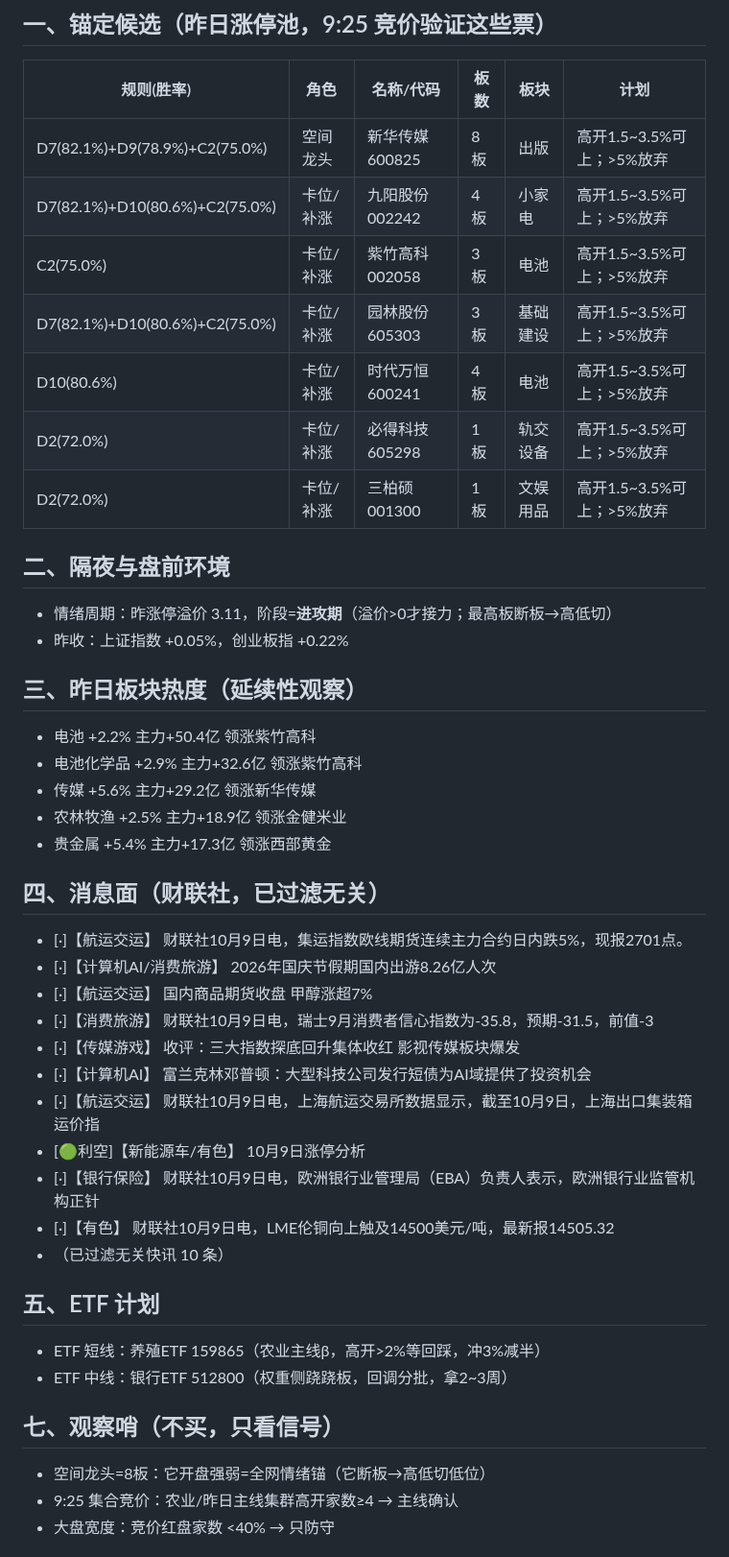
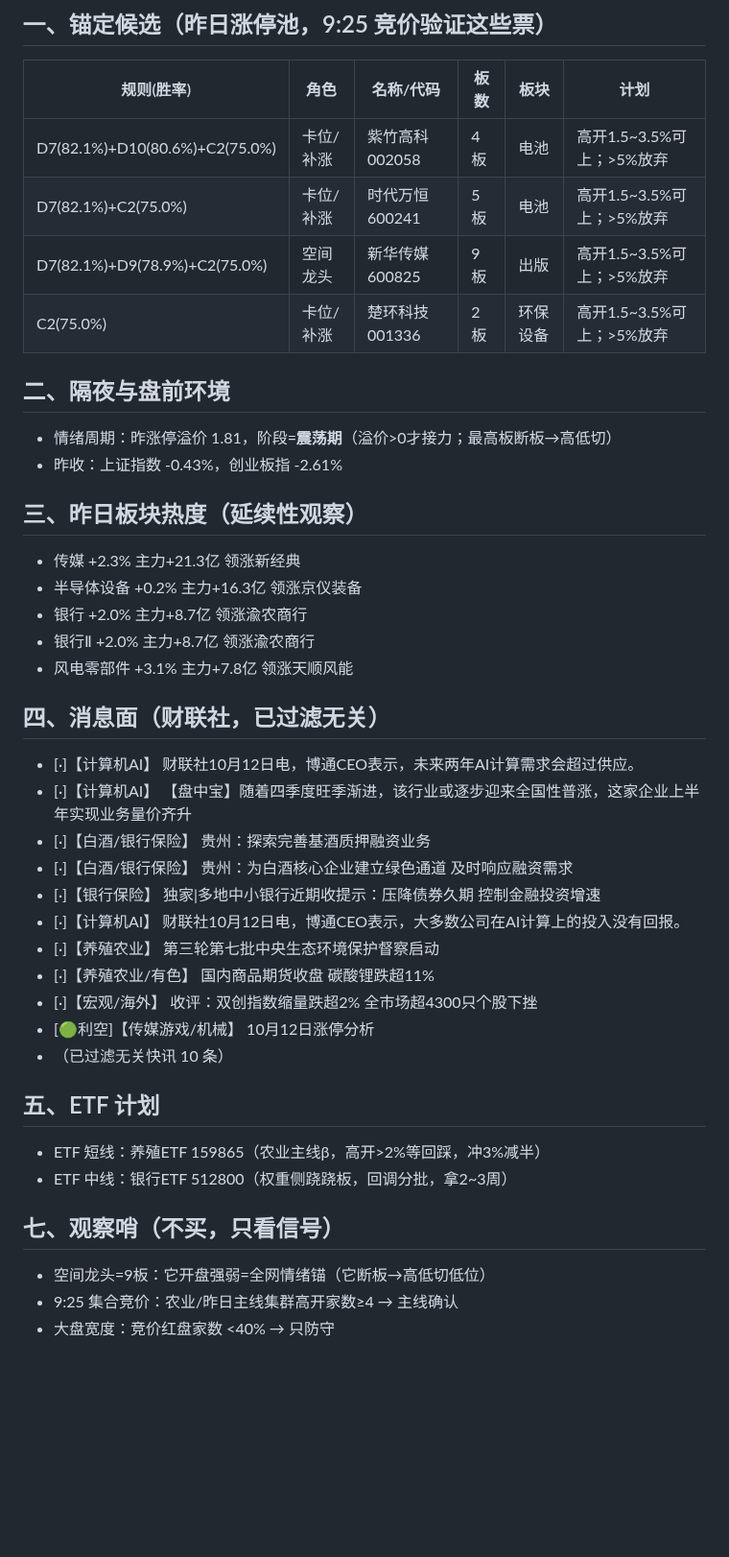
Before and after one commit to yxtSys/mainboard-radar, a Markdown page: docs/data/pre_latest.md, the part around one of its changes. Shown at 96% size. GitHub-like rendering; blank space fills up the shorter version.

Commit message:
pre brief

```diff
--- a/docs/data/pre_latest.md
+++ b/docs/data/pre_latest.md
@@ -3,36 +3,33 @@
 ## 一、锚定候选（昨日涨停池，9:25 竞价验证这些票）
 | 规则(胜率) | 角色 | 名称/代码 | 板数 | 板块 | 计划 |
 |---|---|---|---|---|---|
-| D7(82.1%)+D9(78.9%)+C2(75.0%) | 空间龙头 | 新华传媒 600825 | 8板 | 出版 | 高开1.5~3.5%可上；>5%放弃 |
-| D7(82.1%)+D10(80.6%)+C2(75.0%) | 卡位/补涨 | 九阳股份 002242 | 4板 | 小家电 | 高开1.5~3.5%可上；>5%放弃 |
-| C2(75.0%) | 卡位/补涨 | 紫竹高科 002058 | 3板 | 电池 | 高开1.5~3.5%可上；>5%放弃 |
-| D7(82.1%)+D10(80.6%)+C2(75.0%) | 卡位/补涨 | 园林股份 605303 | 3板 | 基础建设 | 高开1.5~3.5%可上；>5%放弃 |
-| D10(80.6%) | 卡位/补涨 | 时代万恒 600241 | 4板 | 电池 | 高开1.5~3.5%可上；>5%放弃 |
-| D2(72.0%) | 卡位/补涨 | 必得科技 605298 | 1板 | 轨交设备 | 高开1.5~3.5%可上；>5%放弃 |
-| D2(72.0%) | 卡位/补涨 | 三柏硕 001300 | 1板 | 文娱用品 | 高开1.5~3.5%可上；>5%放弃 |
+| D7(82.1%)+D10(80.6%)+C2(75.0%) | 卡位/补涨 | 紫竹高科 002058 | 4板 | 电池 | 高开1.5~3.5%可上；>5%放弃 |
+| D7(82.1%)+C2(75.0%) | 卡位/补涨 | 时代万恒 600241 | 5板 | 电池 | 高开1.5~3.5%可上；>5%放弃 |
+| D7(82.1%)+D9(78.9%)+C2(75.0%) | 空间龙头 | 新华传媒 600825 | 9板 | 出版 | 高开1.5~3.5%可上；>5%放弃 |
+| C2(75.0%) | 卡位/补涨 | 楚环科技 001336 | 2板 | 环保设备 | 高开1.5~3.5%可上；>5%放弃 |
 
 ## 二、隔夜与盘前环境
-- 情绪周期：昨涨停溢价 3.11，阶段=**进攻期**（溢价>0才接力；最高板断板→高低切）
-- 昨收：上证指数 +0.05%，创业板指 +0.22%
+- 情绪周期：昨涨停溢价 1.81，阶段=**震荡期**（溢价>0才接力；最高板断板→高低切）
+- 昨收：上证指数 -0.43%，创业板指 -2.61%
 
 ## 三、昨日板块热度（延续性观察）
-- 电池 +2.2% 主力+50.4亿 领涨紫竹高科
-- 电池化学品 +2.9% 主力+32.6亿 领涨紫竹高科
-- 传媒 +5.6% 主力+29.2亿 领涨新华传媒
-- 农林牧渔 +2.5% 主力+18.9亿 领涨金健米业
-- 贵金属 +5.4% 主力+17.3亿 领涨西部黄金
+- 传媒 +2.3% 主力+21.3亿 领涨新经典
+- 半导体设备 +0.2% 主力+16.3亿 领涨京仪装备
+- 银行 +2.0% 主力+8.7亿 领涨渝农商行
+- 银行Ⅱ +2.0% 主力+8.7亿 领涨渝农商行
+- 风电零部件 +3.1% 主力+7.8亿 领涨天顺风能
 
 ## 四、消息面（财联社，已过滤无关）
-- [·]【航运交运】 财联社10月9日电，集运指数欧线期货连续主力合约日内跌5%，现报2701点。
-- [·]【计算机AI/消费旅游】 2026年国庆节假期国内出游8.26亿人次
-- [·]【航运交运】 国内商品期货收盘 甲醇涨超7%
-- [·]【消费旅游】 财联社10月9日电，瑞士9月消费者信心指数为-35.8，预期-31.5，前值-3
-- [·]【传媒游戏】 收评：三大指数探底回升集体收红 影视传媒板块爆发
-- [·]【计算机AI】 富兰克林邓普顿：大型科技公司发行短债为AI域提供了投资机会
-- [·]【航运交运】 财联社10月9日电，上海航运交易所数据显示，截至10月9日，上海出口集装箱运价指
-- [🟢利空]【新能源车/有色】 10月9日涨停分析
-- [·]【银行保险】 财联社10月9日电，欧洲银行业管理局（EBA）负责人表示，欧洲银行业监管机构正针
-- [·]【有色】 财联社10月9日电，LME伦铜向上触及14500美元/吨，最新报14505.32
+- [·]【计算机AI】 财联社10月12日电，博通CEO表示，未来两年AI计算需求会超过供应。
+- [·]【计算机AI】 【盘中宝】随着四季度旺季渐进，该行业或逐步迎来全国性普涨，这家企业上半年实现业务量价齐升
+- [·]【白酒/银行保险】 贵州：探索完善基酒质押融资业务
+- [·]【白酒/银行保险】 贵州：为白酒核心企业建立绿色通道 及时响应融资需求
+- [·]【银行保险】 独家|多地中小银行近期收提示：压降债券久期 控制金融投资增速
+- [·]【计算机AI】 财联社10月12日电，博通CEO表示，大多数公司在AI计算上的投入没有回报。
+- [·]【养殖农业】 第三轮第七批中央生态环境保护督察启动
+- [·]【养殖农业/有色】 国内商品期货收盘 碳酸锂跌超11%
+- [·]【宏观/海外】 收评：双创指数缩量跌超2% 全市场超4300只个股下挫
+- [🟢利空]【传媒游戏/机械】 10月12日涨停分析
 - （已过滤无关快讯 10 条）
 
 ## 五、ETF 计划
@@ -40,7 +37,7 @@
 - ETF 中线：银行ETF 512800（权重侧跷跷板，回调分批，拿2~3周）
 
 ## 七、观察哨（不买，只看信号）
-- 空间龙头=8板：它开盘强弱=全网情绪锚（它断板→高低切低位）
+- 空间龙头=9板：它开盘强弱=全网情绪锚（它断板→高低切低位）
 - 9:25 集合竞价：农业/昨日主线集群高开家数≥4 → 主线确认
 - 大盘宽度：竞价红盘家数 <40% → 只防守
 
```
Also changed, not shown: other parts of docs/data/pre_latest.md (+1 -1 lines).
